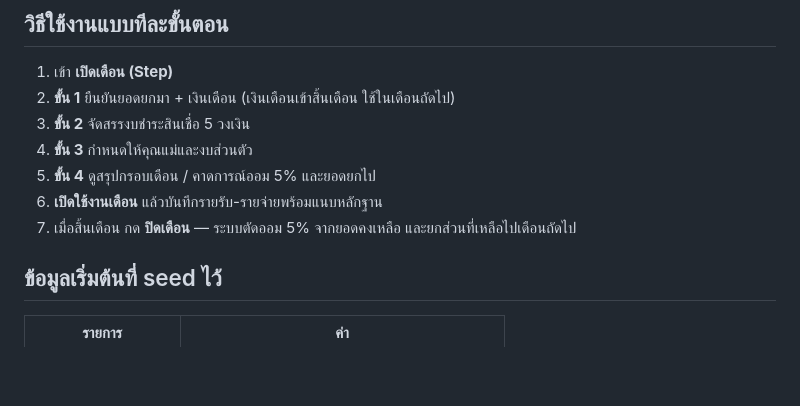
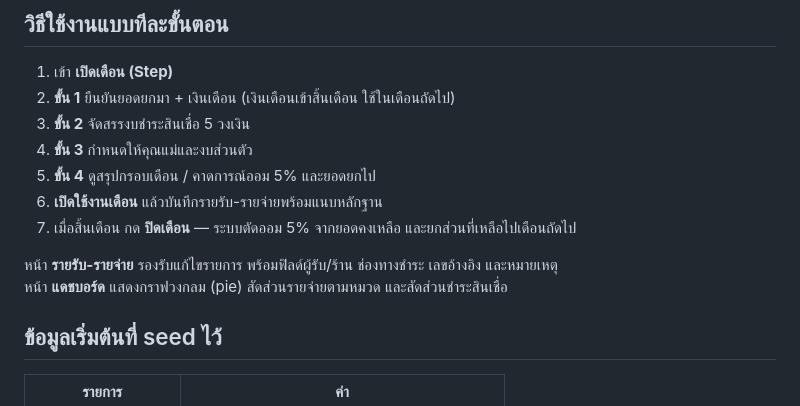
Before and after one commit to 87qwz4xr8d-prog/Mali, a Markdown page: README.md, the part around the change. Drawn GitHub-style; blank space fills up the shorter version.

Commit message:
Document edit and pie chart features in README
Co-authored-by: 87qwz4xr8d-prog <87qwz4xr8d-prog@users.noreply.github.com>

```diff
--- a/README.md
+++ b/README.md
@@ -71,6 +71,9 @@ php -S localhost:8080
 6. **เปิดใช้งานเดือน** แล้วบันทึกรายรับ-รายจ่ายพร้อมแนบหลักฐาน
 7. เมื่อสิ้นเดือน กด **ปิดเดือน** — ระบบตัดออม 5% จากยอดคงเหลือ และยกส่วนที่เหลือไปเดือนถัดไป
 
+หน้า **รายรับ-รายจ่าย** รองรับแก้ไขรายการ พร้อมฟิลด์ผู้รับ/ร้าน ช่องทางชำระ เลขอ้างอิง และหมายเหตุ
+หน้า **แดชบอร์ด** แสดงกราฟวงกลม (pie) สัดส่วนรายจ่ายตามหมวด และสัดส่วนชำระสินเชื่อ
+
 ## ข้อมูลเริ่มต้นที่ seed ไว้
 
 | รายการ | ค่า |
```
